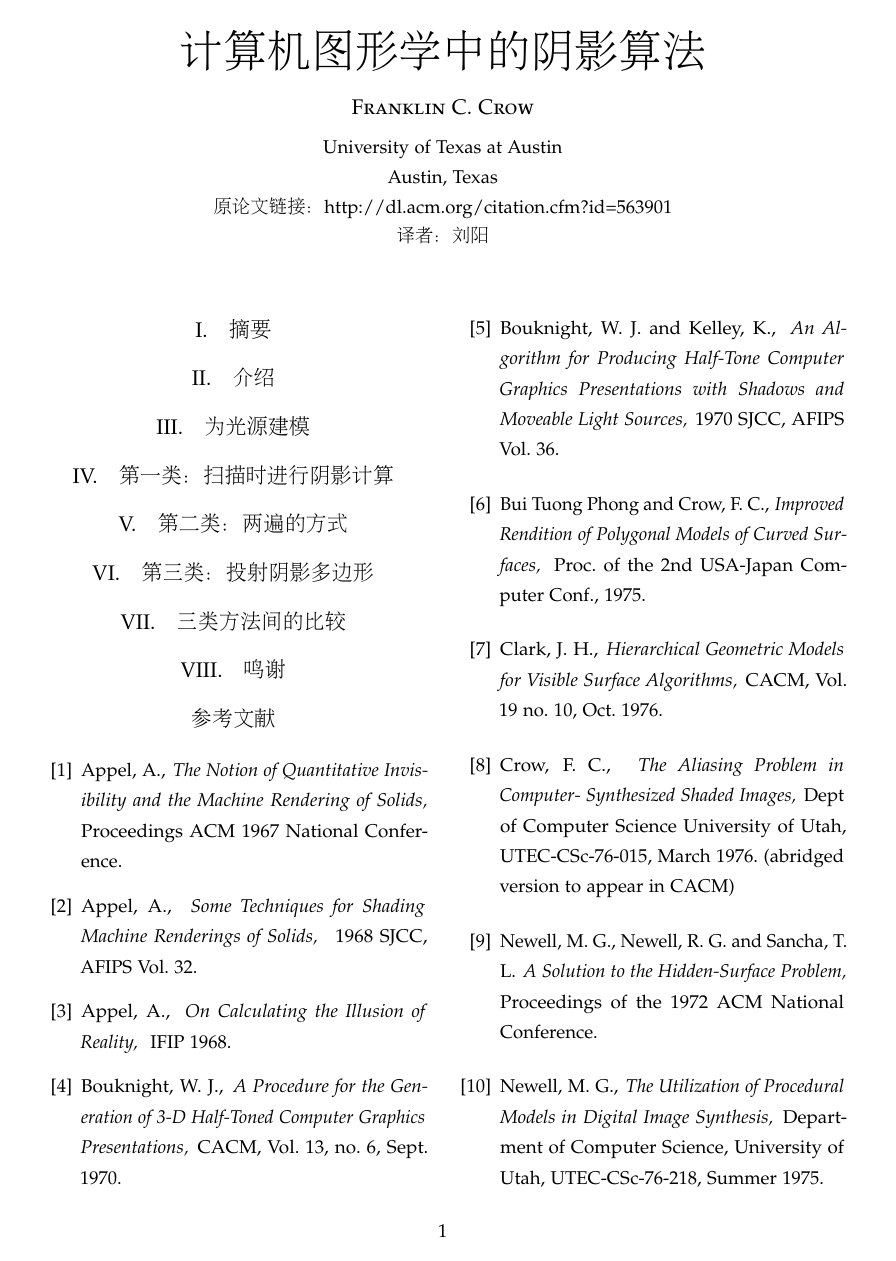
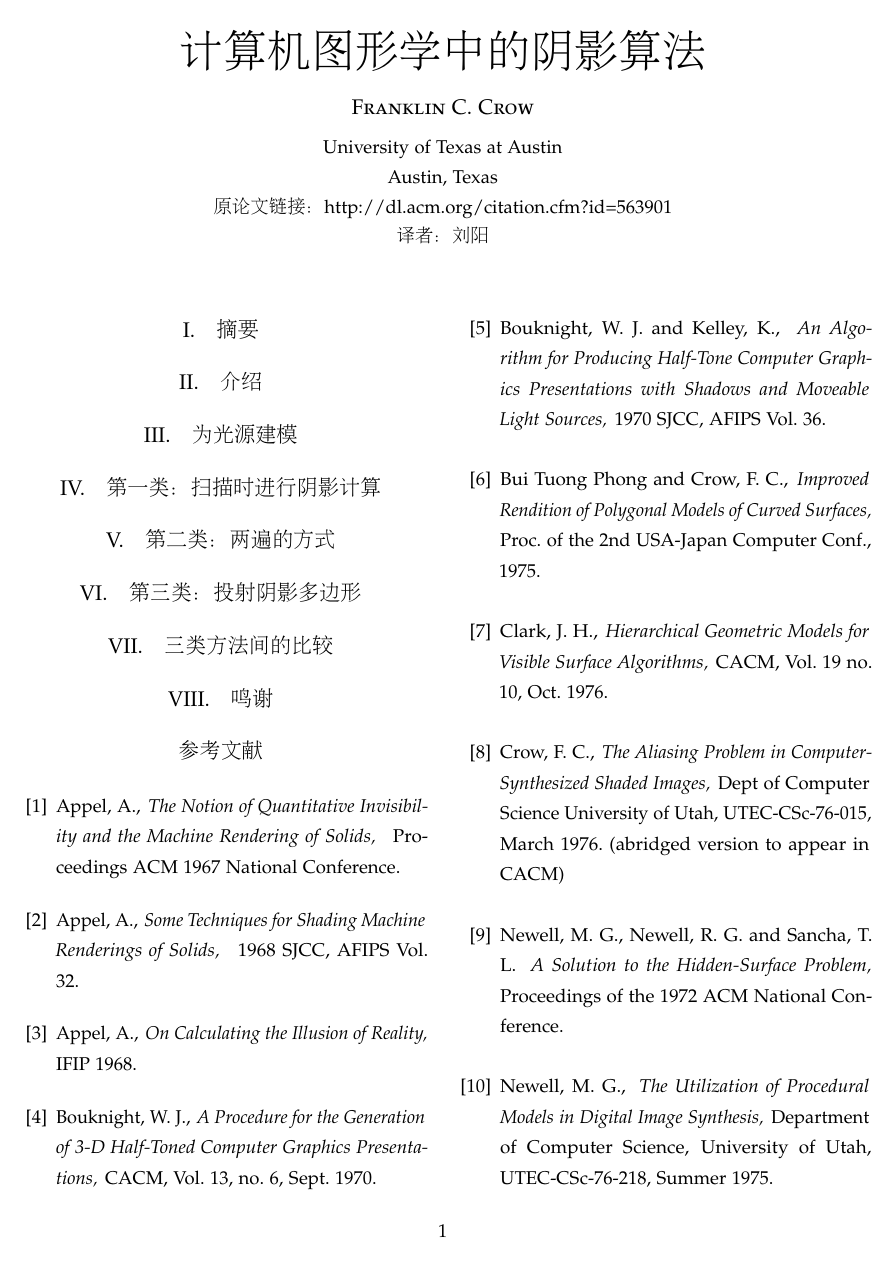
Before and after one commit to Sorosliu1029/Computer_Graphics, a LaTeX document (english_graphics_paper_translation/shadow_algorithm_translated.tex): page 1 of 2. Compiled offline with pdfLaTeX.

Commit message:
modify page margin style

```diff
--- a/english_graphics_paper_translation/shadow_algorithm_translated.tex
+++ b/english_graphics_paper_translation/shadow_algorithm_translated.tex
@@ -7,7 +7,7 @@
 
 \usepackage[english]{babel} % Language hyphenation and typographical rules
 
-\usepackage[hmarginratio=1:1,top=32mm,left=25mm,right=25mm,columnsep=20pt]{geometry} % Document margins
+\usepackage[hmarginratio=1:1,top=32mm,left=20mm,right=20mm,columnsep=20pt]{geometry} % Document margins
 \usepackage[hang, small,labelfont=bf,up,textfont=it,up]{caption} % Custom captions under/above floats in tables or figures
 %\usepackage{booktabs} % Horizontal rules in tables
 
```
Also changed, not shown: english_graphics_paper_translation/shadow_algorithm_translated.pdf.
